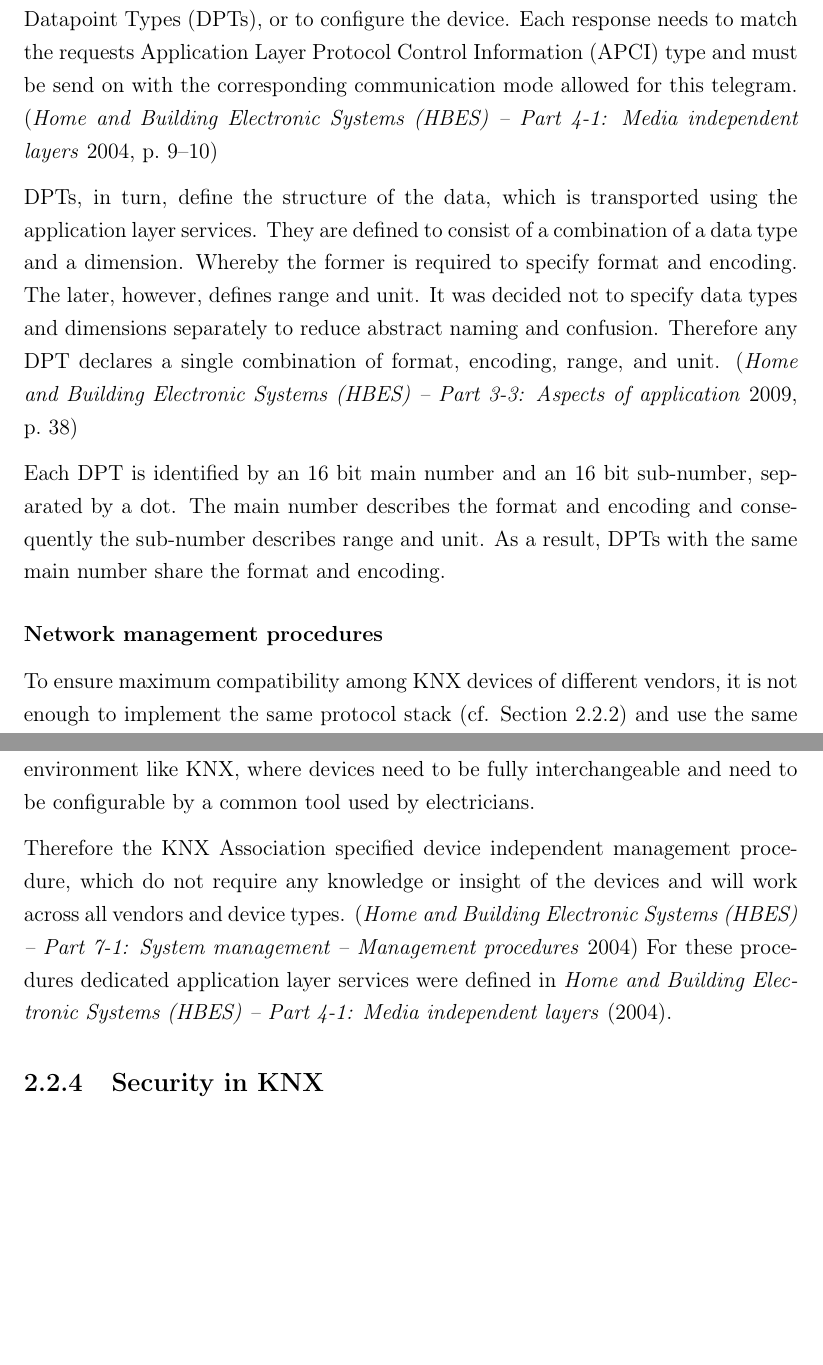
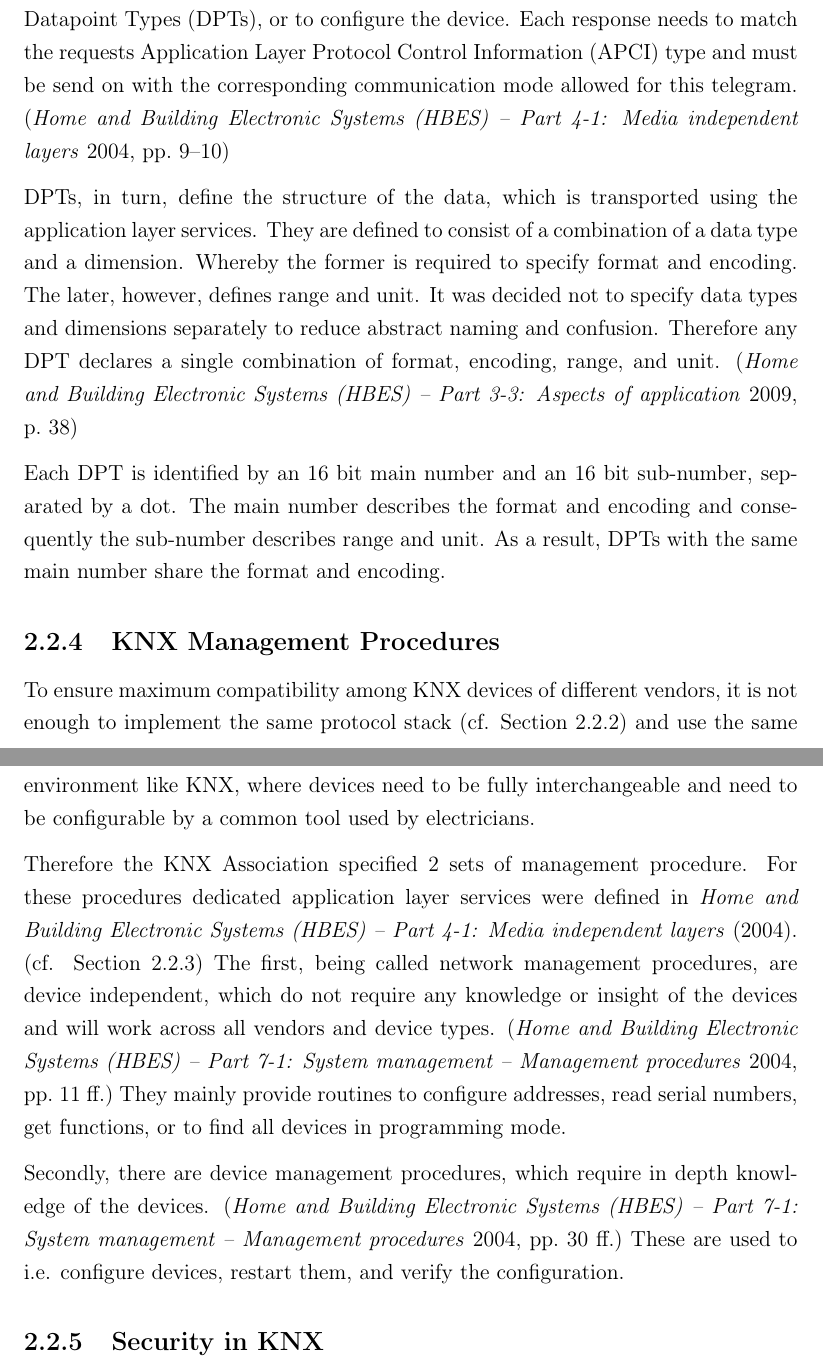
Before and after one commit to FreakyBytes/master-thesis, a LaTeX thesis (tex/master-thesis-peters.tex, which reads tex/chapter/100-background-bas.tex): two parts of pages 17 and 18 of 53, joined at a grey line, cut so that both start at the same text, the shorter picture padded with empty space. Compiled offline with pdfLaTeX.

Commit message:
finished knx management

```diff
--- a/tex/chapter/100-background-bas.tex
+++ b/tex/chapter/100-background-bas.tex
@@ -226,7 +226,7 @@ The transport layer defines multiple transport layer services, which are encoded
 Depending on the category, multiple telegrams might be send in order the establish a connection, e.g. point-to-point connection oriented.
 Further, these communication modes are used by the 54 different application layer services described in \textcite{DIN_EN_50090-4-1}.
 These application layer service can be used to access and set device states, encoded in \glspl{dpt}, or to configure the device.
-Each response needs to match the requests \gls{apci} type and must be send on with the corresponding communication mode allowed for this telegram. \parencite[][p.~9--10]{DIN_EN_50090-4-1}
+Each response needs to match the requests \gls{apci} type and must be send on with the corresponding communication mode allowed for this telegram. \parencite[][pp.~9--10]{DIN_EN_50090-4-1}
 
 \glspl{dpt}, in turn, define the structure of the data, which is transported using the application layer services.
 They are defined to consist of a combination of a data type and a dimension. Whereby the former is required to specify format and encoding. The later, however, defines range and unit.
@@ -237,7 +237,8 @@ Each \gls{dpt} is identified by an 16 bit main number and an 16 bit sub-number,
 
 \input{tables/100-knx-tpci-apci.tex}
 
-\subsubsection{Network management procedures}
+\subsection{KNX Management Procedures}
+\label{sec:background:bas:knx:management}
 
 \begin{comment}
 	\begin{itemize}
@@ -252,8 +253,14 @@ To ensure maximum compatibility among \gls{knx} devices of different vendors, it
 Moreover, it is also required to share a common set of management and configuration services.
 This is especially true in an environment like \gls{knx}, where devices need to be fully interchangeable and need to be configurable by a common tool used by electricians.
 
-Therefore the \gls{knx-assoc} specified device independent management procedure, which do not require any knowledge or insight of the devices and will work across all vendors and device types. \parencite{DIN_EN_50090-7-1}
-For these procedures dedicated application layer services were defined in \textcite{DIN_EN_50090-4-1}.
+Therefore the \gls{knx-assoc} specified 2 sets of management procedure.
+For these procedures dedicated application layer services were defined in \textcite{DIN_EN_50090-4-1}. (cf. Section~\ref{sec:background:bas:knx:communication})
+The first, being called network management procedures, are device independent, which do not require any knowledge or insight of the devices and will work across all vendors and device types. \parencite[pp.~11~ff.]{DIN_EN_50090-7-1}
+They mainly provide routines to configure addresses, read serial numbers, get functions, or to find all devices in programming mode.
+
+Secondly, there are device management procedures, which require in depth knowledge of the devices. \parencite[pp.~30~ff.]{DIN_EN_50090-7-1}
+These are used to i.e. configure devices, restart them, and verify the configuration.
+
 
 \subsection{Security in KNX}
 	\begin{itemize}
```
Also changed, not shown: tex/chapter/100-background-bas.tex (2 more changed lines).
